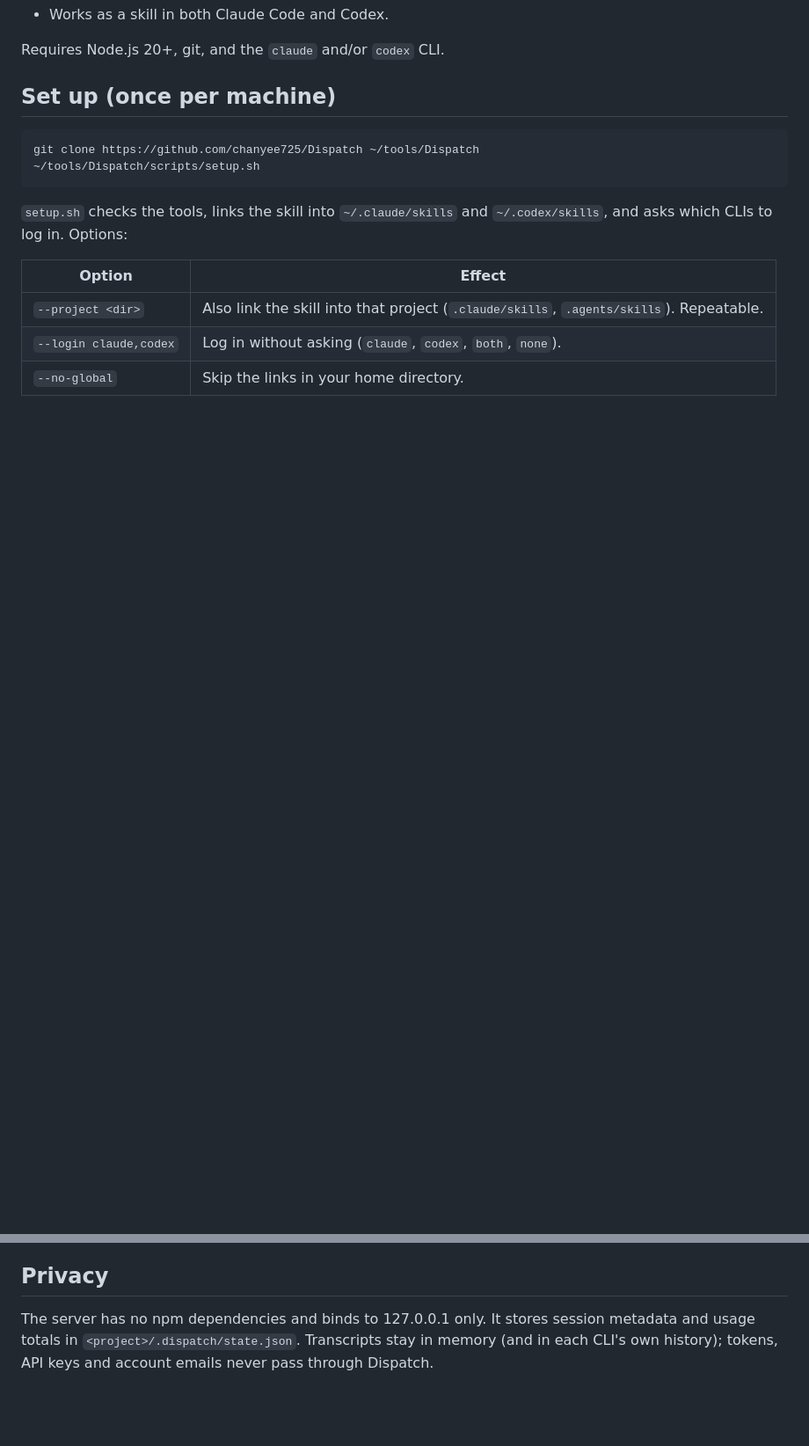
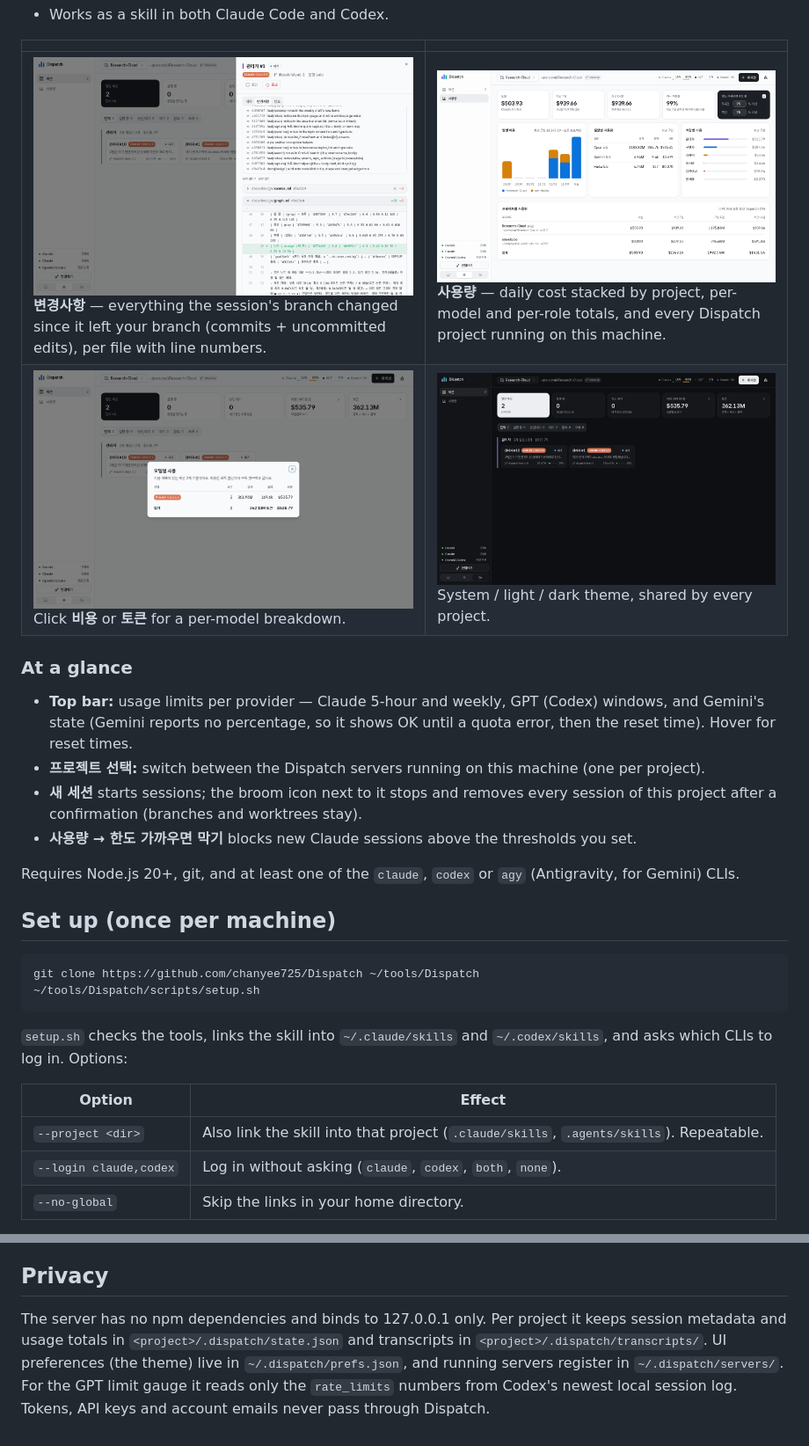
Before and after one commit to chanyee725/Dispatch, a Markdown page: README.md, 2 parts joined by grey strips. Shown at 88% size. GitHub-like rendering; pictures changed too: docs/images/diff.png (added), docs/images/model-breakdown.png (added), docs/images/sessions-dark.png (added); blank space fills up the shorter version.

```diff
--- a/README.md
+++ b/README.md
@@ -9,6 +12,18 @@ Local web UI for running several role-based Claude Code and Codex sessions side
 - Works as a skill in both Claude Code and Codex.
 
-Requires Node.js 20+, git, and the `claude` and/or `codex` CLI.
+| | |
+|---|---|
+| ![Changes tab](docs/images/diff.png) **변경사항** — everything the session's branch changed since it left your branch (commits + uncommitted edits), per file with line numbers. | ![Usage](docs/images/usage.png) **사용량** — daily cost stacked by project, per-model and per-role totals, and every Dispatch project running on this machine. |
+| ![Per-model breakdown](docs/images/model-breakdown.png) Click **비용** or **토큰** for a per-model breakdown. | ![Dark theme](docs/images/sessions-dark.png) System / light / dark theme, shared by every project. |
+
+### At a glance
+
+- **Top bar:** usage limits per provider — Claude 5-hour and weekly, GPT (Codex) windows, and Gemini's state (Gemini reports no percentage, so it shows OK until a quota error, then the reset time). Hover for reset times.
+- **프로젝트 선택:** switch between the Dispatch servers running on this machine (one per project).
+- **새 세션** starts sessions; the broom icon next to it stops and removes every session of this project after a confirmation (branches and worktrees stay).
+- **사용량 → 한도 가까우면 막기** blocks new Claude sessions above the thresholds you set.
+
+Requires Node.js 20+, git, and at least one of the `claude`, `codex` or `agy` (Antigravity, for Gemini) CLIs.
 
 ## Set up (once per machine)
 
@@ -71,4 +85,4 @@ npm run build               # builds web/ into public/
 
 ## Privacy
 
-The server has no npm dependencies and binds to 127.0.0.1 only. It stores session metadata and usage totals in `<project>/.dispatch/state.json`. Transcripts stay in memory (and in each CLI's own history); tokens, API keys and account emails never pass through Dispatch.
+The server has no npm dependencies and binds to 127.0.0.1 only. Per project it keeps session metadata and usage totals in `<project>/.dispatch/state.json` and transcripts in `<project>/.dispatch/transcripts/`. UI preferences (the theme) live in `~/.dispatch/prefs.json`, and running servers register in `~/.dispatch/servers/`. For the GPT limit gauge it reads only the `rate_limits` numbers from Codex's newest local session log. Tokens, API keys and account emails never pass through Dispatch.
```
Also changed, not shown: other parts of README.md (+8 -6 lines), docs/images/sessions.png (added), 6 other files.
